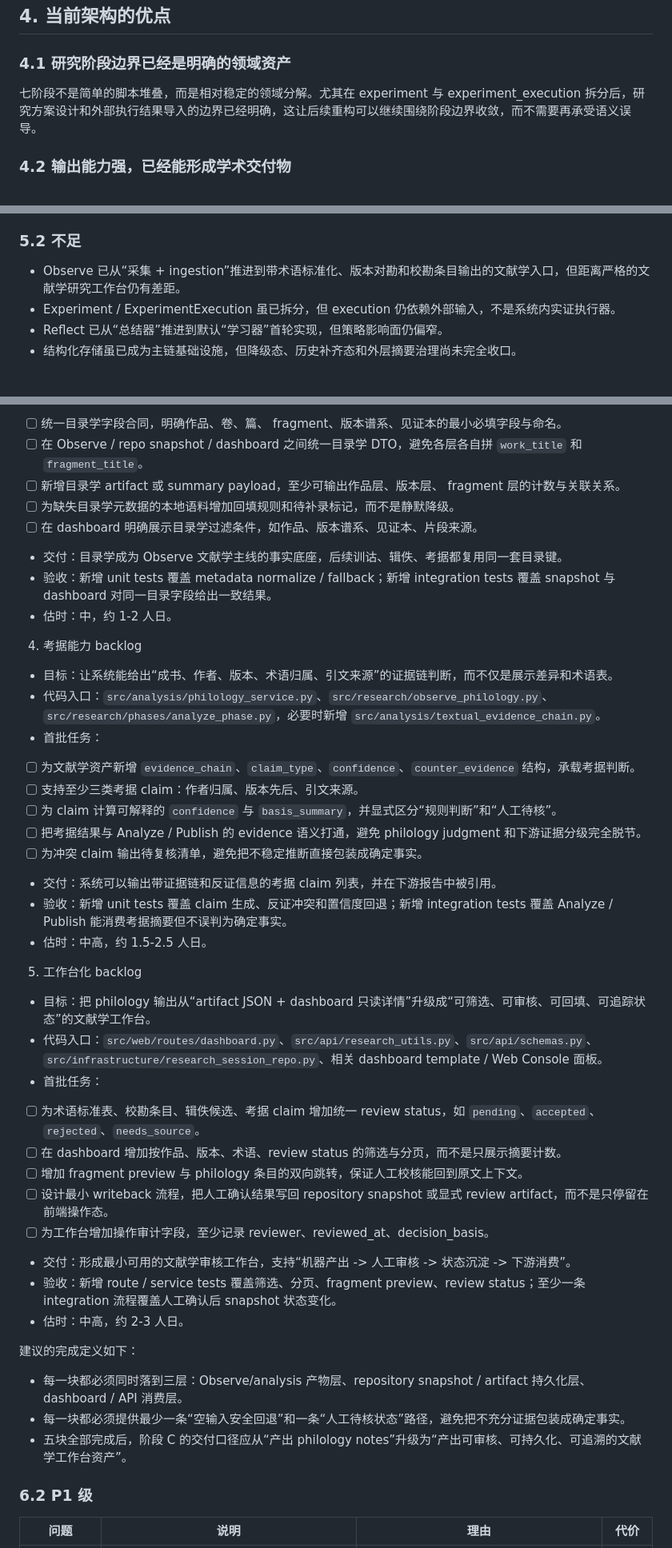
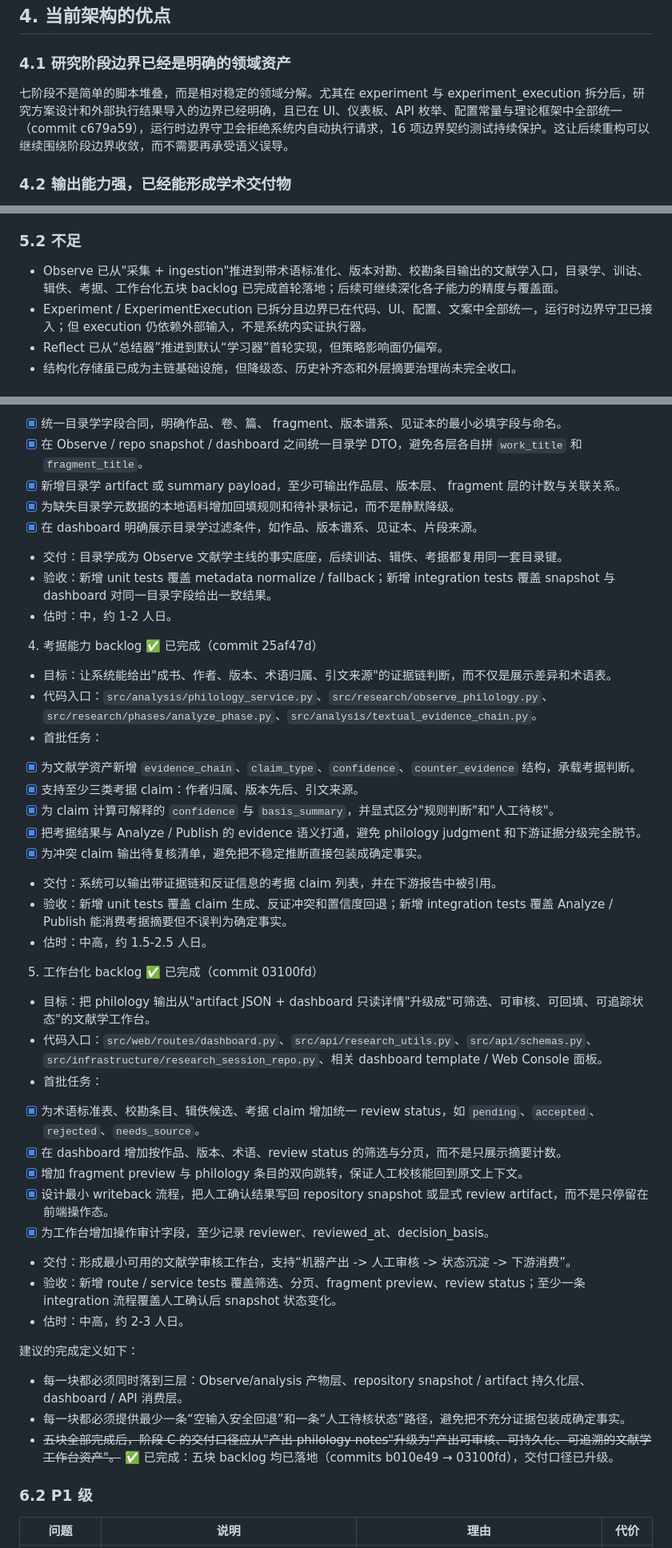
Before and after one commit to guose1314/tcmautoresearch, a Markdown page: ARCHITECTURE_TCM_RESEARCH_METHOD_AUDIT_2026_04_12.md, 3 parts joined by grey strips. Shown at 80% size. GitHub-like rendering.

```diff
--- a/ARCHITECTURE_TCM_RESEARCH_METHOD_AUDIT_2026_04_12.md
+++ b/ARCHITECTURE_TCM_RESEARCH_METHOD_AUDIT_2026_04_12.md
@@ -69,7 +69,7 @@
 
 ### 4.1 研究阶段边界已经是明确的领域资产
 
-七阶段不是简单的脚本堆叠，而是相对稳定的领域分解。尤其在 experiment 与 experiment_execution 拆分后，研究方案设计和外部执行结果导入的边界已经明确，这让后续重构可以继续围绕阶段边界收敛，而不需要再承受语义误导。
+七阶段不是简单的脚本堆叠，而是相对稳定的领域分解。尤其在 experiment 与 experiment_execution 拆分后，研究方案设计和外部执行结果导入的边界已经明确，且已在 UI、仪表板、API 枚举、配置常量与理论框架中全部统一（commit c679a59），运行时边界守卫会拒绝系统内自动执行请求，16 项边界契约测试持续保护。这让后续重构可以继续围绕阶段边界收敛，而不需要再承受语义误导。
 
 ### 4.2 输出能力强，已经能形成学术交付物
 
@@ -111,8 +111,8 @@ src/research/phase_result.py 已经把 phase、status、results、artifacts、me
 
 ### 5.2 不足
 
-- Observe 已从“采集 + ingestion”推进到带术语标准化、版本对勘和校勘条目输出的文献学入口，但距离严格的文献学研究工作台仍有差距。
-- Experiment / ExperimentExecution 虽已拆分，但 execution 仍依赖外部输入，不是系统内实证执行器。
+- Observe 已从"采集 + ingestion"推进到带术语标准化、版本对勘、校勘条目输出的文献学入口，目录学、训诂、辑佚、考据、工作台化五块 backlog 已完成首轮落地；后续可继续深化各子能力的精度与覆盖面。
+- Experiment / ExperimentExecution 已拆分且边界已在代码、UI、配置、文案中全部统一，运行时边界守卫已接入；但 execution 仍依赖外部输入，不是系统内实证执行器。
 - Reflect 已从“总结器”推进到默认“学习器”首轮实现，但策略影响面仍偏窄。
 - 结构化存储虽已成为主链基础设施，但降级态、历史补齐态和外层摘要治理尚未完全收口。
 
@@ -165,37 +167,37 @@ src/research/phase_result.py 已经把 phase、status、results、artifacts、me
 - 首批任务：
-- [ ] 统一目录学字段合同，明确作品、卷、篇、 fragment、版本谱系、见证本的最小必填字段与命名。
-- [ ] 在 Observe / repo snapshot / dashboard 之间统一目录学 DTO，避免各层各自拼 `work_title` 和 `fragment_title`。
-- [ ] 新增目录学 artifact 或 summary payload，至少可输出作品层、版本层、 fragment 层的计数与关联关系。
-- [ ] 为缺失目录学元数据的本地语料增加回填规则和待补录标记，而不是静默降级。
-- [ ] 在 dashboard 明确展示目录学过滤条件，如作品、版本谱系、见证本、片段来源。
+- [x] 统一目录学字段合同，明确作品、卷、篇、 fragment、版本谱系、见证本的最小必填字段与命名。
+- [x] 在 Observe / repo snapshot / dashboard 之间统一目录学 DTO，避免各层各自拼 `work_title` 和 `fragment_title`。
+- [x] 新增目录学 artifact 或 summary payload，至少可输出作品层、版本层、 fragment 层的计数与关联关系。
+- [x] 为缺失目录学元数据的本地语料增加回填规则和待补录标记，而不是静默降级。
+- [x] 在 dashboard 明确展示目录学过滤条件，如作品、版本谱系、见证本、片段来源。
 - 交付：目录学成为 Observe 文献学主线的事实底座，后续训诂、辑佚、考据都复用同一套目录键。
 - 验收：新增 unit tests 覆盖 metadata normalize / fallback；新增 integration tests 覆盖 snapshot 与 dashboard 对同一目录字段给出一致结果。
 - 估时：中，约 1-2 人日。
 
-4. 考据能力 backlog
+4. 考据能力 backlog ✅ 已完成（commit 25af47d）
 
-- 目标：让系统能给出“成书、作者、版本、术语归属、引文来源”的证据链判断，而不仅是展示差异和术语表。
-- 代码入口：`src/analysis/philology_service.py`、`src/research/observe_philology.py`、`src/research/phases/analyze_phase.py`，必要时新增 `src/analysis/textual_evidence_chain.py`。
+- 目标：让系统能给出"成书、作者、版本、术语归属、引文来源"的证据链判断，而不仅是展示差异和术语表。
+- 代码入口：`src/analysis/philology_service.py`、`src/research/observe_philology.py`、`src/research/phases/analyze_phase.py`、`src/analysis/textual_evidence_chain.py`。
 - 首批任务：
-- [ ] 为文献学资产新增 `evidence_chain`、`claim_type`、`confidence`、`counter_evidence` 结构，承载考据判断。
-- [ ] 支持至少三类考据 claim：作者归属、版本先后、引文来源。
-- [ ] 为 claim 计算可解释的 `confidence` 与 `basis_summary`，并显式区分“规则判断”和“人工待核”。
-- [ ] 把考据结果与 Analyze / Publish 的 evidence 语义打通，避免 philology judgment 和下游证据分级完全脱节。
-- [ ] 为冲突 claim 输出待复核清单，避免把不稳定推断直接包装成确定事实。
+- [x] 为文献学资产新增 `evidence_chain`、`claim_type`、`confidence`、`counter_evidence` 结构，承载考据判断。
+- [x] 支持至少三类考据 claim：作者归属、版本先后、引文来源。
+- [x] 为 claim 计算可解释的 `confidence` 与 `basis_summary`，并显式区分"规则判断"和"人工待核"。
+- [x] 把考据结果与 Analyze / Publish 的 evidence 语义打通，避免 philology judgment 和下游证据分级完全脱节。
+- [x] 为冲突 claim 输出待复核清单，避免把不稳定推断直接包装成确定事实。
 - 交付：系统可以输出带证据链和反证信息的考据 claim 列表，并在下游报告中被引用。
 - 验收：新增 unit tests 覆盖 claim 生成、反证冲突和置信度回退；新增 integration tests 覆盖 Analyze / Publish 能消费考据摘要但不误判为确定事实。
 - 估时：中高，约 1.5-2.5 人日。
 
-5. 工作台化 backlog
+5. 工作台化 backlog ✅ 已完成（commit 03100fd）
 
-- 目标：把 philology 输出从“artifact JSON + dashboard 只读详情”升级成“可筛选、可审核、可回填、可追踪状态”的文献学工作台。
+- 目标：把 philology 输出从"artifact JSON + dashboard 只读详情"升级成"可筛选、可审核、可回填、可追踪状态"的文献学工作台。
 - 代码入口：`src/web/routes/dashboard.py`、`src/api/research_utils.py`、`src/api/schemas.py`、`src/infrastructure/research_session_repo.py`、相关 dashboard template / Web Console 面板。
 - 首批任务：
-- [ ] 为术语标准表、校勘条目、辑佚候选、考据 claim 增加统一 review status，如 `pending`、`accepted`、`rejected`、`needs_source`。
-- [ ] 在 dashboard 增加按作品、版本、术语、review status 的筛选与分页，而不是只展示摘要计数。
-- [ ] 增加 fragment preview 与 philology 条目的双向跳转，保证人工校核能回到原文上下文。
-- [ ] 设计最小 writeback 流程，把人工确认结果写回 repository snapshot 或显式 review artifact，而不是只停留在前端操作态。
-- [ ] 为工作台增加操作审计字段，至少记录 reviewer、reviewed_at、decision_basis。
+- [x] 为术语标准表、校勘条目、辑佚候选、考据 claim 增加统一 review status，如 `pending`、`accepted`、`rejected`、`needs_source`。
+- [x] 在 dashboard 增加按作品、版本、术语、review status 的筛选与分页，而不是只展示摘要计数。
+- [x] 增加 fragment preview 与 philology 条目的双向跳转，保证人工校核能回到原文上下文。
+- [x] 设计最小 writeback 流程，把人工确认结果写回 repository snapshot 或显式 review artifact，而不是只停留在前端操作态。
+- [x] 为工作台增加操作审计字段，至少记录 reviewer、reviewed_at、decision_basis。
 - 交付：形成最小可用的文献学审核工作台，支持“机器产出 -> 人工审核 -> 状态沉淀 -> 下游消费”。
 - 验收：新增 route / service tests 覆盖筛选、分页、fragment preview、review status；至少一条 integration 流程覆盖人工确认后 snapshot 状态变化。
 - 估时：中高，约 2-3 人日。
@@ -204,7 +206,7 @@ src/research/phase_result.py 已经把 phase、status、results、artifacts、me
 
 - 每一块都必须同时落到三层：Observe/analysis 产物层、repository snapshot / artifact 持久化层、dashboard / API 消费层。
 - 每一块都必须提供最少一条“空输入安全回退”和一条“人工待核状态”路径，避免把不充分证据包装成确定事实。
-- 五块全部完成后，阶段 C 的交付口径应从“产出 philology notes”升级为“产出可审核、可持久化、可追溯的文献学工作台资产”。
+- ~~五块全部完成后，阶段 C 的交付口径应从"产出 philology notes"升级为"产出可审核、可持久化、可追溯的文献学工作台资产"。~~ ✅ 已完成：五块 backlog 均已落地（commits b010e49 → 03100fd），交付口径已升级。
 
 ### 6.2 P1 级
 
```
Also changed, not shown: other parts of ARCHITECTURE_TCM_RESEARCH_METHOD_AUDIT_2026_04_12.md (+51 -49 lines).
